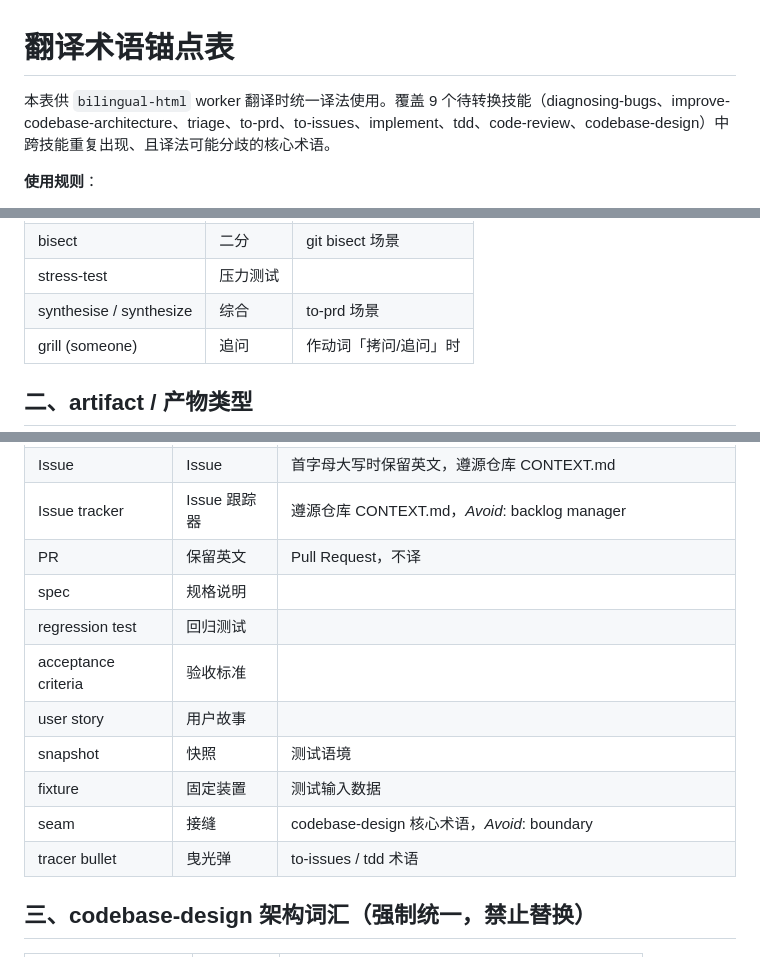
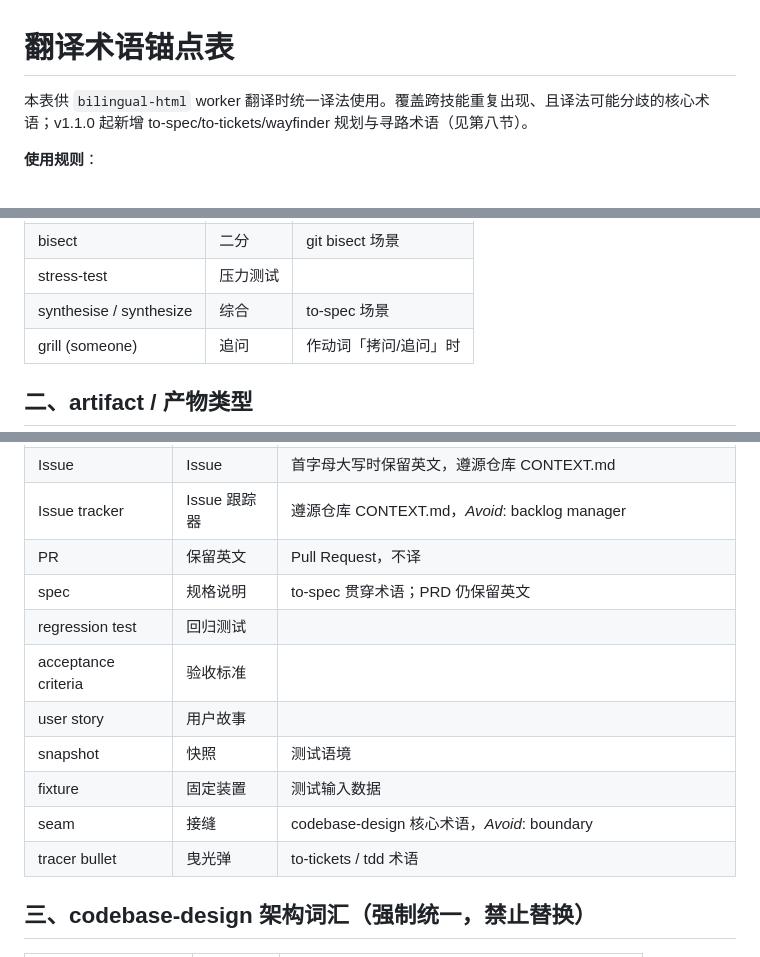
Before and after one commit to CNife/learn-mattpocock-skills, a Markdown page: docs/glossary.md, 3 parts joined by grey strips. Drawn GitHub-style.

```diff
--- a/docs/glossary.md
+++ b/docs/glossary.md
@@ -1,6 +1,6 @@
 # 翻译术语锚点表
 
-本表供 `bilingual-html` worker 翻译时统一译法使用。覆盖 9 个待转换技能（diagnosing-bugs、improve-codebase-architecture、triage、to-prd、to-issues、implement、tdd、code-review、codebase-design）中跨技能重复出现、且译法可能分歧的核心术语。
+本表供 `bilingual-html` worker 翻译时统一译法使用。覆盖跨技能重复出现、且译法可能分歧的核心术语；v1.1.0 起新增 to-spec/to-tickets/wayfinder 规划与寻路术语（见第八节）。
 
 **使用规则**：
 - 左栏英文术语出现时，右栏中文译法为强制标准，不得自行改写。
@@ -25,7 +25,7 @@
 | spy | 间谍 | 测试替身语境 |
 | bisect | 二分 | git bisect 场景 |
 | stress-test | 压力测试 | |
-| synthesise / synthesize | 综合 | to-prd 场景 |
+| synthesise / synthesize | 综合 | to-spec 场景 |
 | grill (someone) | 追问 | 作动词「拷问/追问」时 |
 
 ## 二、artifact / 产物类型
@@ -40,14 +40,14 @@
 | Issue | Issue | 首字母大写时保留英文，遵源仓库 CONTEXT.md |
 | Issue tracker | Issue 跟踪器 | 遵源仓库 CONTEXT.md，_Avoid_: backlog manager |
 | PR | 保留英文 | Pull Request，不译 |
-| spec | 规格说明 | |
+| spec | 规格说明 | to-spec 贯穿术语；PRD 仍保留英文 |
 | regression test | 回归测试 | |
 | acceptance criteria | 验收标准 | |
 | user story | 用户故事 | |
 | snapshot | 快照 | 测试语境 |
 | fixture | 固定装置 | 测试输入数据 |
 | seam | 接缝 | codebase-design 核心术语，_Avoid_: boundary |
-| tracer bullet | 曳光弹 | to-issues / tdd 术语 |
+| tracer bullet | 曳光弹 | to-tickets / tdd 术语 |
 
 ## 三、codebase-design 架构词汇（强制统一，禁止替换）
 
```
Also changed, not shown: other parts of docs/glossary.md (+33 -0 lines).
